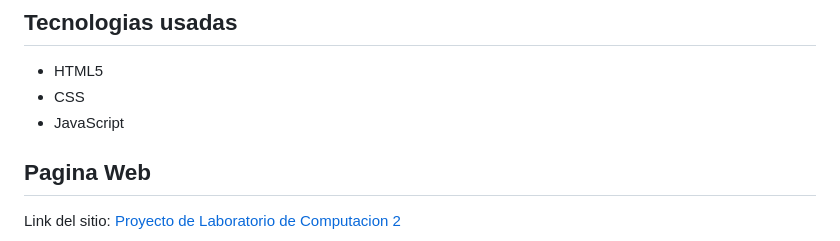
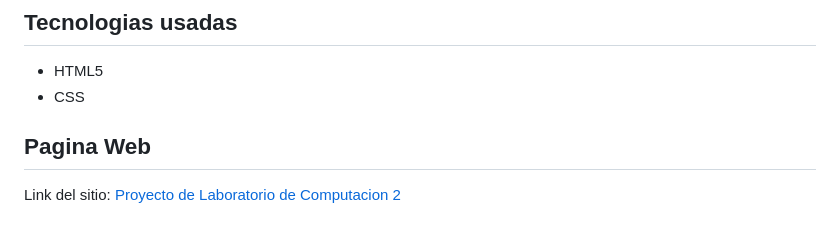
Before and after one commit to UCC-LabCompu2-Historico/proyecto2023-contreras-sofia, a Markdown page: README.md, the part around the change. GitHub-like rendering.

```diff
--- a/README.md
+++ b/README.md
@@ -8,7 +8,6 @@ Esta pagina trata sobre el Indice de Masa Corporal y ademas conta con su calcula
 
 * HTML5
 * CSS
-* JavaScript
 
 ## Pagina Web
 
```
